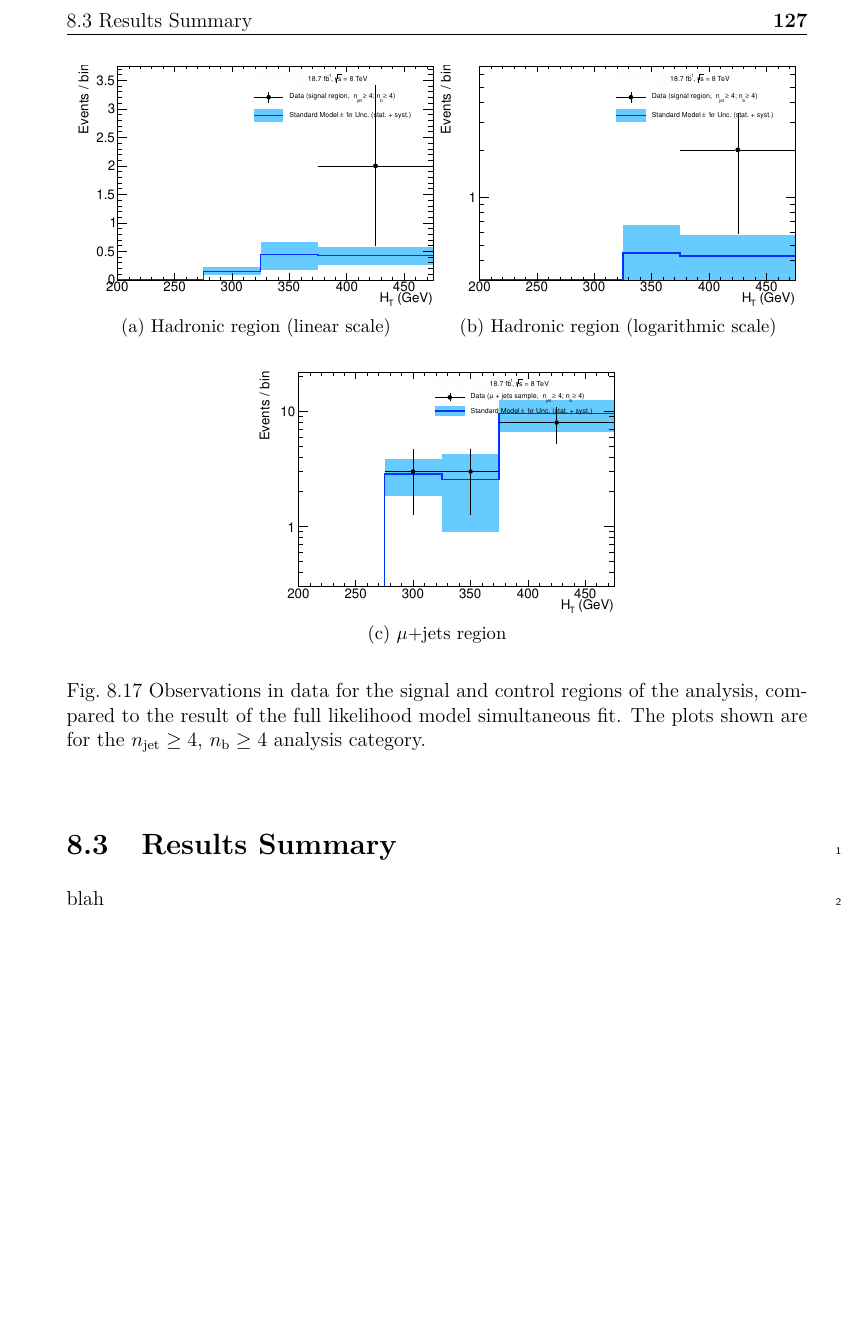
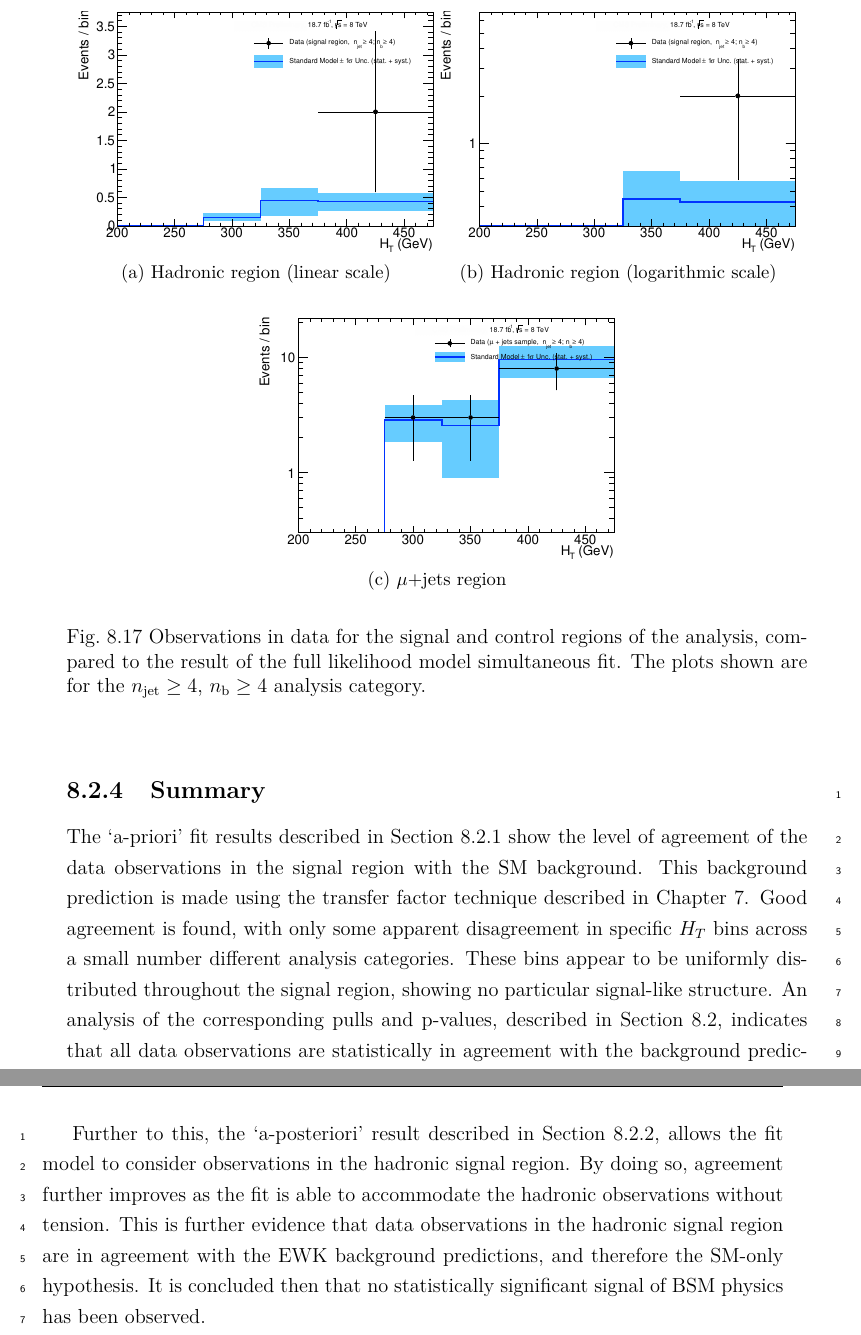
Before and after one commit to dsmiff/thesis-1, a LaTeX thesis (thesis.tex, which reads Chapter7/chapter7.tex): part of page 127 of 181 before the commit and two parts of pages 127 and 128 of 181 after it, the two joined at a grey line, cut at the place of the change, the shorter picture padded with empty space. Compiled offline with pdfLaTeX.

Commit message:
add description of results

```diff
--- a/Chapter7/chapter7.tex
+++ b/Chapter7/chapter7.tex
@@ -992,6 +993,47 @@ compatible with statistical fluctuations.
   \label{fig:blue_fits_ge4b_ge4j}
 \end{figure}
 
-\section{Results Summary}
 
-blah
+\subsection{Summary}
+\label{sec:results_summary}
+
+The `a-priori' fit results described in Section~\ref{sec:results_fit_green} show the level
+of agreement of the data observations in the signal region with the SM background.
+This background prediction is made using the transfer factor technique described in
+Chapter~\ref{ch:background}.
+Good agreement is found, with only some apparent disagreement in specific \HT bins across
+a small number different
+analysis categories. These bins appear to be uniformly distributed throughout
+the signal region, showing no particular signal-like structure. An analysis of the corresponding
+pulls and p-values, described in Section~\ref{sec:results_fit}, indicates that all data
+observations are statistically in agreement with the background predictions, and that
+any deviations are compatible with statistical fluctuations.
+
+Further to this, the `a-posteriori' result described in Section~\ref{sec:results_fit_blue},
+allows the fit model to consider observations
+in the hadronic signal region. By doing so, agreement further improves as the fit is able
+to accommodate the hadronic observations without tension. This is further evidence that
+data observations in the hadronic signal region are in agreement with the EWK background
+predictions, and therefore the SM-only hypothesis. It is concluded then that no statistically
+significant signal of BSM physics has been observed.
+
+% a-priori predictions show the `raw' EWK prediction using only transfer factors
+
+% this indicates a good level of agreement, with some apparent disagreement in certain
+% bins of HT
+
+% however, despite this, the fluctuations present appear to show no structure across both
+% HT bins and analysis cats.
+
+% analysis of the pvalues and pulls of this indicate that all data observations statistically
+% agree with the background predictions, and any deviations are compatible with statistical
+% fluctuations
+
+
+% allowing the fit to consider observations in the hadronic signal region causes
+% agreement to improve further, with the fit being able to accommodate the observations
+% without tension.
+
+% this is further evidence that data observations in the hadronic signal region are in agreement
+% with the SM only hypothesis, and that no statistically significant signal of BSM physics has
+% been observed/present.
```
Also changed, not shown: Chapter7/chapter7.tex (1 more changed lines).
